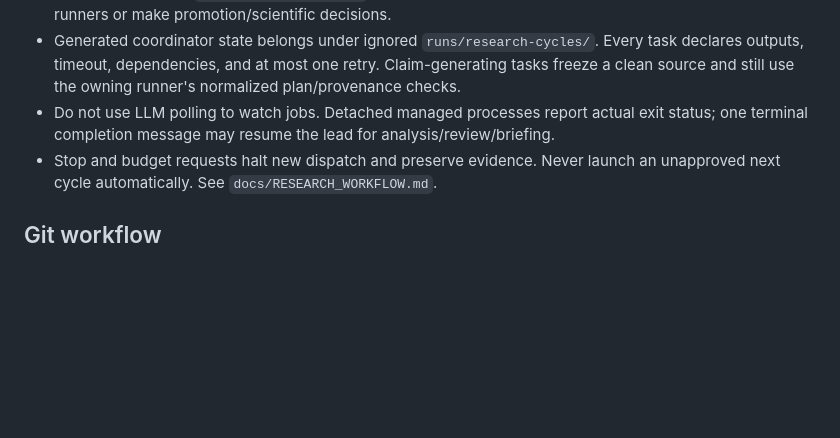
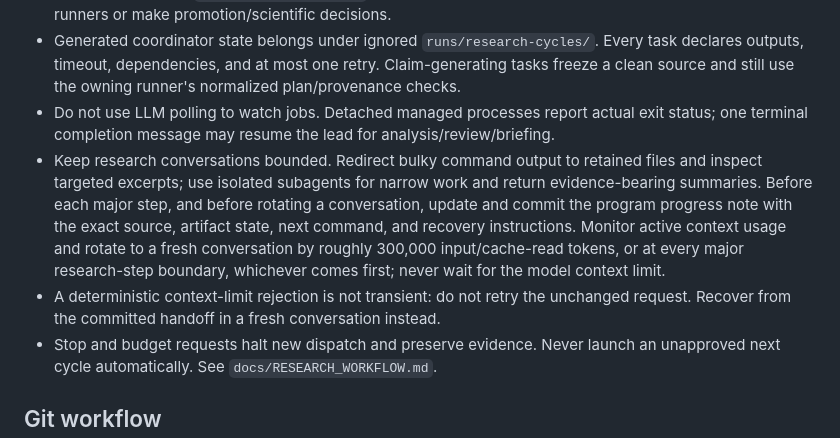
Before and after one commit to jamesrp/agent-avenue-ai, a Markdown page: AGENTS.md, the part around the change. Drawn GitHub-style; blank space fills up the shorter version.

Commit message:
Bound research conversation context
Co-authored-by: Shelley <shelley@exe.dev>

```diff
--- a/AGENTS.md
+++ b/AGENTS.md
@@ -135,6 +135,14 @@ network access or a browser a requirement for core tests.
   and still use the owning runner's normalized plan/provenance checks.
 - Do not use LLM polling to watch jobs. Detached managed processes report actual exit status; one
   terminal completion message may resume the lead for analysis/review/briefing.
+- Keep research conversations bounded. Redirect bulky command output to retained files and inspect
+  targeted excerpts; use isolated subagents for narrow work and return evidence-bearing summaries.
+  Before each major step, and before rotating a conversation, update and commit the program progress
+  note with the exact source, artifact state, next command, and recovery instructions. Monitor active
+  context usage and rotate to a fresh conversation by roughly 300,000 input/cache-read tokens, or at
+  every major research-step boundary, whichever comes first; never wait for the model context limit.
+- A deterministic context-limit rejection is not transient: do not retry the unchanged request.
+  Recover from the committed handoff in a fresh conversation instead.
 - Stop and budget requests halt new dispatch and preserve evidence. Never launch an unapproved next
   cycle automatically. See `docs/RESEARCH_WORKFLOW.md`.
 
```
